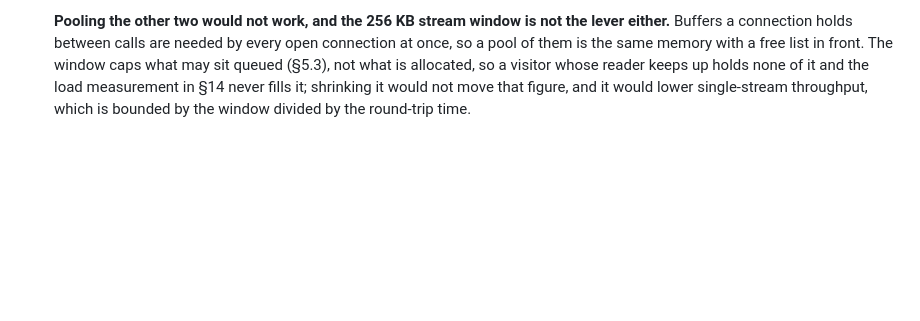
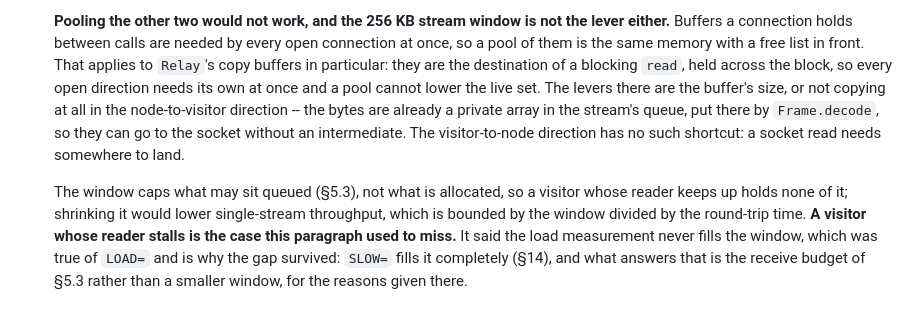
Before and after one commit to eth219/jailscale, a Markdown page: docs/ARCHITECTURE.md, the part around the change. Rendered like a GitHub page; blank space fills up the shorter version.

Commit message:
Say which buffers a pool cannot help, and which measurement missed the window
Section 15 already concluded that pooling buffers a connection holds between calls
cannot lower the live set, but did not name Relay's copy buffers as an instance, so the
suggestion to pool them came up again anyway -- from me, before I had read the paragraph
that answers it. Naming them, and the two levers that do exist: the buffer's size, or
letting the node-to-visitor direction write the stream's queued chunks straight out,
since Frame.decode already left them in a private array. The other direction lands a
socket read and needs somewhere to put it.

The same paragraph said the load measurement never fills the stream window. That was
true of LOAD=, which holds sessions with no bytes in flight, and is a good part of why
nothing noticed the receive queues were unbounded. SLOW= fills the window completely, so
the sentence now says which measurement it meant and points at the budget that answers
the stalled case.

Co-Authored-By: Claude Opus 5 <noreply@anthropic.com>

```diff
--- a/docs/ARCHITECTURE.md
+++ b/docs/ARCHITECTURE.md
@@ -1498,7 +1498,17 @@ visitors per name (`SniRouter.MAX_PER_NAME`), 20 links per node, up to 4 control
 
   **Pooling the other two would not work, and the 256 KB stream window is not the lever either.**
   Buffers a connection holds between calls are needed by every open connection at once, so a pool
-  of them is the same memory with a free list in front. The window caps what may sit queued
-  (§5.3), not what is allocated, so a visitor whose reader keeps up holds none of it and the load
-  measurement in §14 never fills it; shrinking it would not move that figure, and it would lower
-  single-stream throughput, which is bounded by the window divided by the round-trip time.
+  of them is the same memory with a free list in front. That applies to `Relay`'s copy buffers in
+  particular: they are the destination of a blocking `read`, held across the block, so every open
+  direction needs its own at once and a pool cannot lower the live set. The levers there are the
+  buffer's size, or not copying at all in the node-to-visitor direction -- the bytes are already a
+  private array in the stream's queue, put there by `Frame.decode`, so they can go to the socket
+  without an intermediate. The visitor-to-node direction has no such shortcut: a socket read needs
+  somewhere to land.
+
+  The window caps what may sit queued (§5.3), not what is allocated, so a visitor whose reader keeps
+  up holds none of it; shrinking it would lower single-stream throughput, which is bounded by the
+  window divided by the round-trip time. **A visitor whose reader stalls is the case this paragraph
+  used to miss.** It said the load measurement never fills the window, which was true of `LOAD=` and
+  is why the gap survived: `SLOW=` fills it completely (§14), and what answers that is the receive
+  budget of §5.3 rather than a smaller window, for the reasons given there.
```
